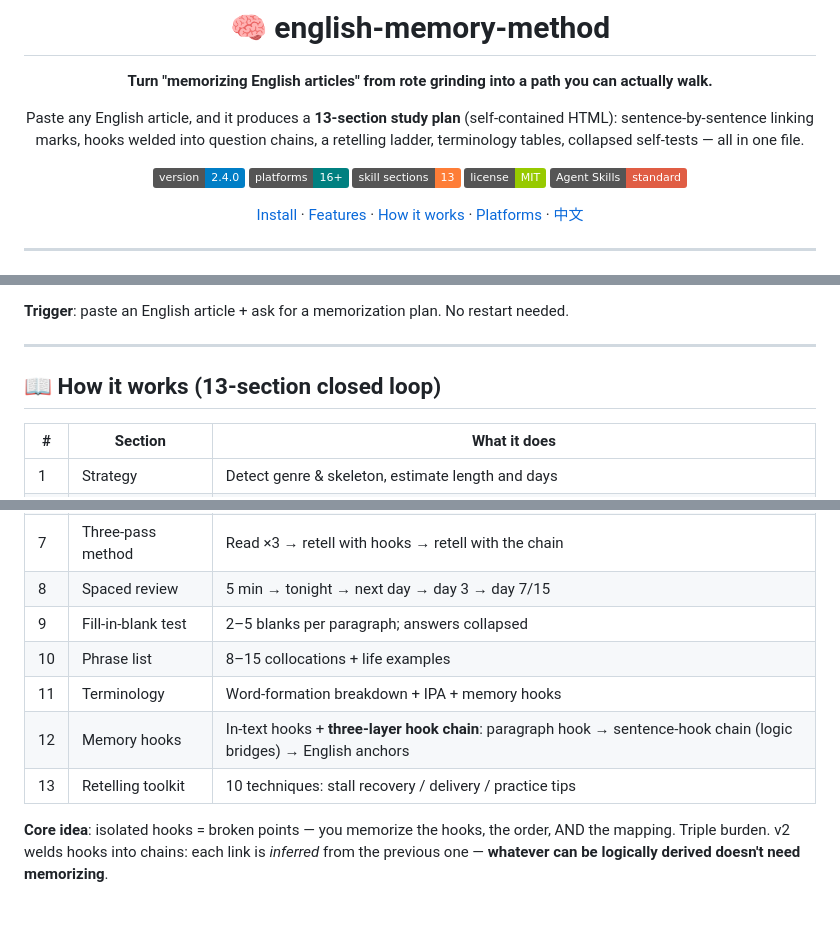
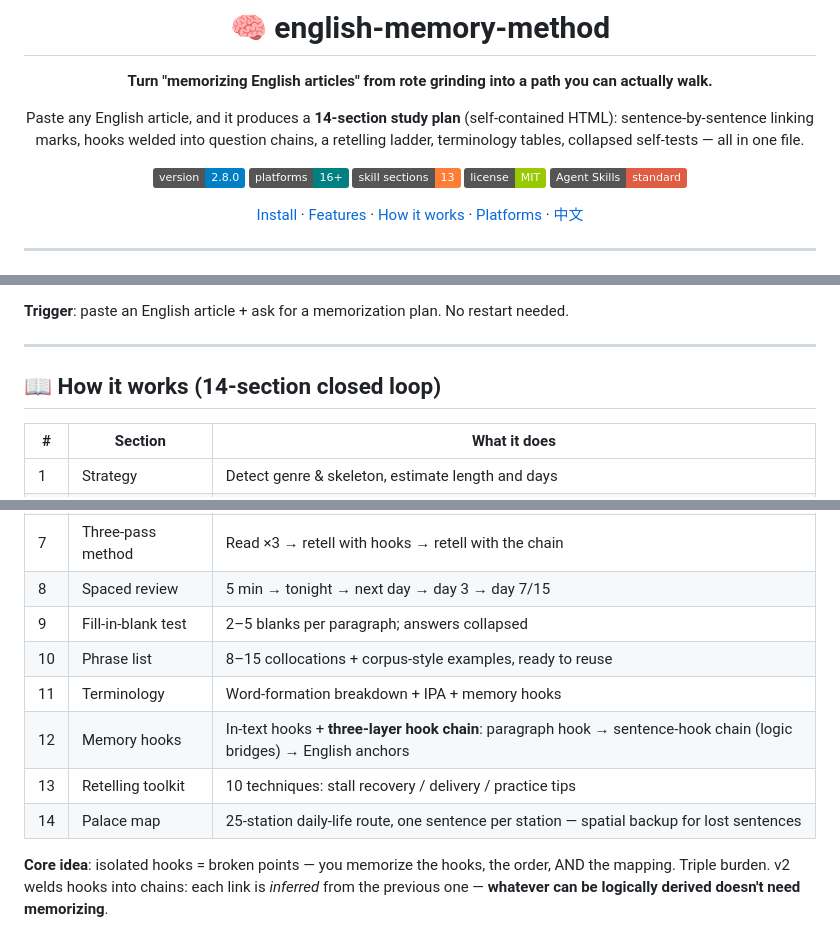
Before and after one commit to yxdwind/english-memory-method, a Markdown page: readme.en.md, 3 parts joined by grey strips. Rendered like a GitHub page; badges without logos.

Commit message:
readme: structural sync for v2.8.0 - 13->14 sections everywhere, add section-14 row, badge 2.8.0, phrase-list wording (v2.4.0 carry-over)

```diff
--- a/readme.en.md
+++ b/readme.en.md
@@ -4,10 +4,10 @@
 
 **Turn "memorizing English articles" from rote grinding into a path you can actually walk.**
 
-Paste any English article, and it produces a **13-section study plan** (self-contained HTML):
+Paste any English article, and it produces a **14-section study plan** (self-contained HTML):
 sentence-by-sentence linking marks, hooks welded into question chains, a retelling ladder, terminology tables, collapsed self-tests — all in one file.
 
-![Version](https://img.shields.io/badge/version-2.4.0-blue)
+![Version](https://img.shields.io/badge/version-2.8.0-blue)
 ![Platforms](https://img.shields.io/badge/platforms-16+-teal)
 ![Skill Sections](https://img.shields.io/badge/skill_sections-13-orange)
 ![License](https://img.shields.io/badge/license-MIT-green)
@@ -70,7 +70,7 @@ npx english-memory-method
 
 ---
 
-## 📖 How it works (13-section closed loop)
+## 📖 How it works (14-section closed loop)
 
 | # | Section | What it does |
 |---|---|---|
@@ -83,10 +83,11 @@ npx english-memory-method
 | 7 | Three-pass method | Read ×3 → retell with hooks → retell with the chain |
 | 8 | Spaced review | 5 min → tonight → next day → day 3 → day 7/15 |
 | 9 | Fill-in-blank test | 2–5 blanks per paragraph; answers collapsed |
-| 10 | Phrase list | 8–15 collocations + life examples |
+| 10 | Phrase list | 8–15 collocations + corpus-style examples, ready to reuse |
 | 11 | Terminology | Word-formation breakdown + IPA + memory hooks |
 | 12 | Memory hooks | In-text hooks + **three-layer hook chain**: paragraph hook → sentence-hook chain (logic bridges) → English anchors |
 | 13 | Retelling toolkit | 10 techniques: stall recovery / delivery / practice tips |
+| 14 | Palace map | 25-station daily-life route, one sentence per station — spatial backup for lost sentences |
 
 **Core idea**: isolated hooks = broken points — you memorize the hooks, the order, AND the mapping. Triple burden.
 v2 welds hooks into chains: each link is *inferred* from the previous one — **whatever can be logically derived doesn't need memorizing**.
```
Also changed, not shown: readme.md (+6 -5 lines).
